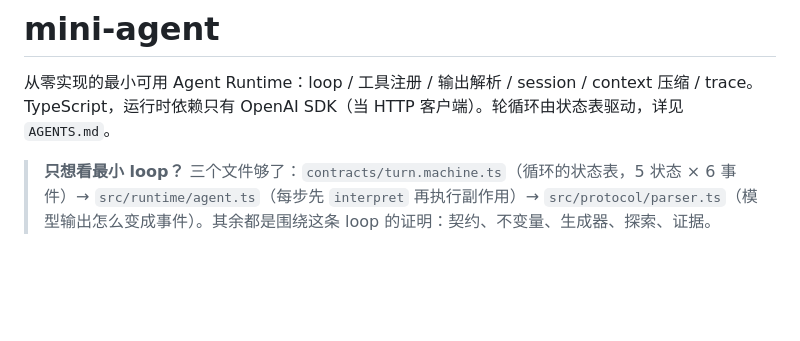
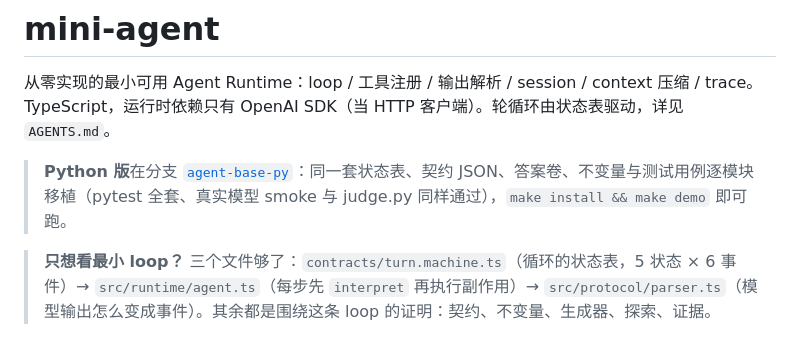
Before and after one commit to zhangliyun2023/mini-agent, a Markdown page: README.md, the part around the change. GitHub-like rendering; blank space fills up the shorter version.

Commit message:
docs(readme): 指向 Python 版分支 agent-base-py
Co-Authored-By: Claude Fable 5.1 <noreply@anthropic.com>

```diff
--- a/README.md
+++ b/README.md
@@ -1,6 +1,8 @@
 # mini-agent
 
 从零实现的最小可用 Agent Runtime：loop / 工具注册 / 输出解析 / session / context 压缩 / trace。TypeScript，运行时依赖只有 OpenAI SDK（当 HTTP 客户端）。轮循环由状态表驱动，详见 `AGENTS.md`。
+
+> **Python 版**在分支 [`agent-base-py`](https://github.com/zhangliyun2023/mini-agent/tree/agent-base-py)：同一套状态表、契约 JSON、答案卷、不变量与测试用例逐模块移植（pytest 全套、真实模型 smoke 与 judge.py 同样通过），`make install && make demo` 即可跑。
 
 > **只想看最小 loop？** 三个文件够了：`contracts/turn.machine.ts`（循环的状态表，5 状态 × 6 事件）→ `src/runtime/agent.ts`（每步先 `interpret` 再执行副作用）→ `src/protocol/parser.ts`（模型输出怎么变成事件）。其余都是围绕这条 loop 的证明：契约、不变量、生成器、探索、证据。
 
```
